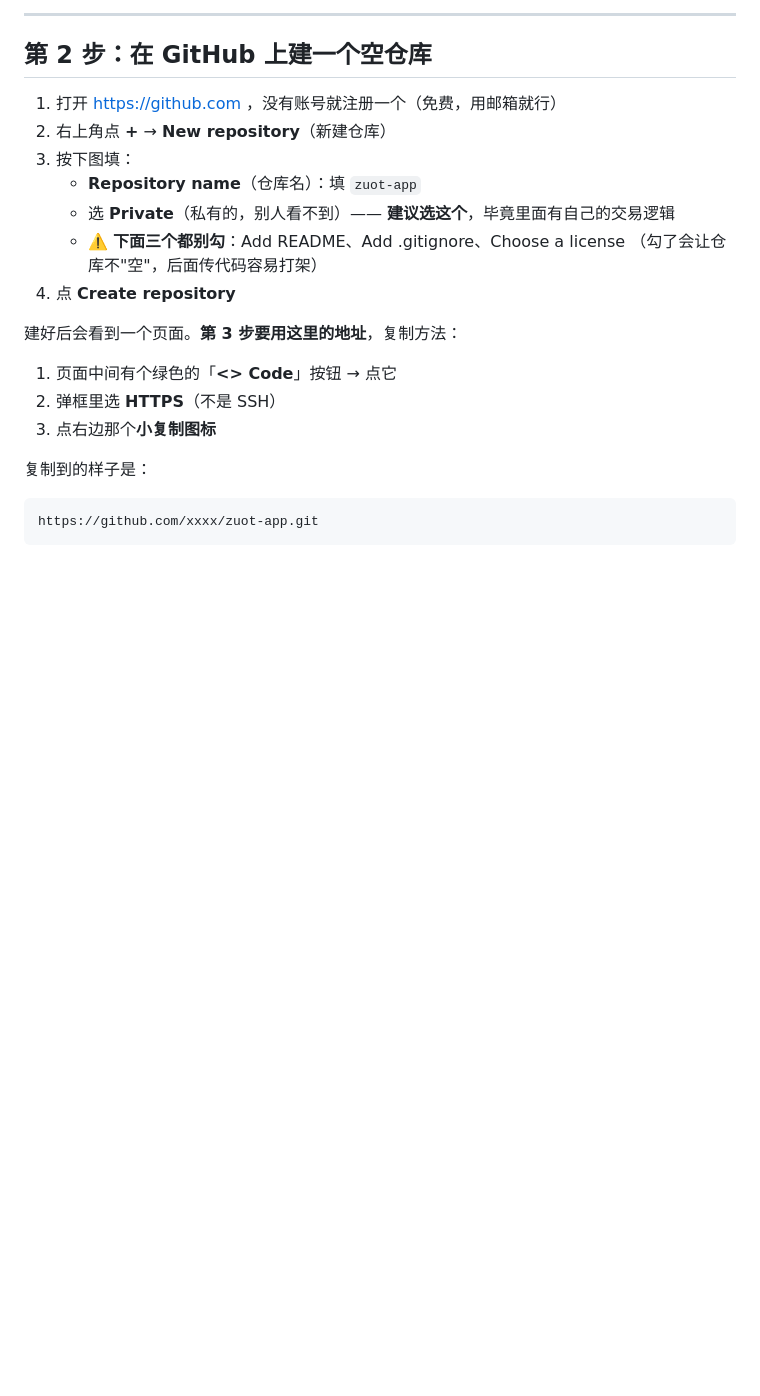
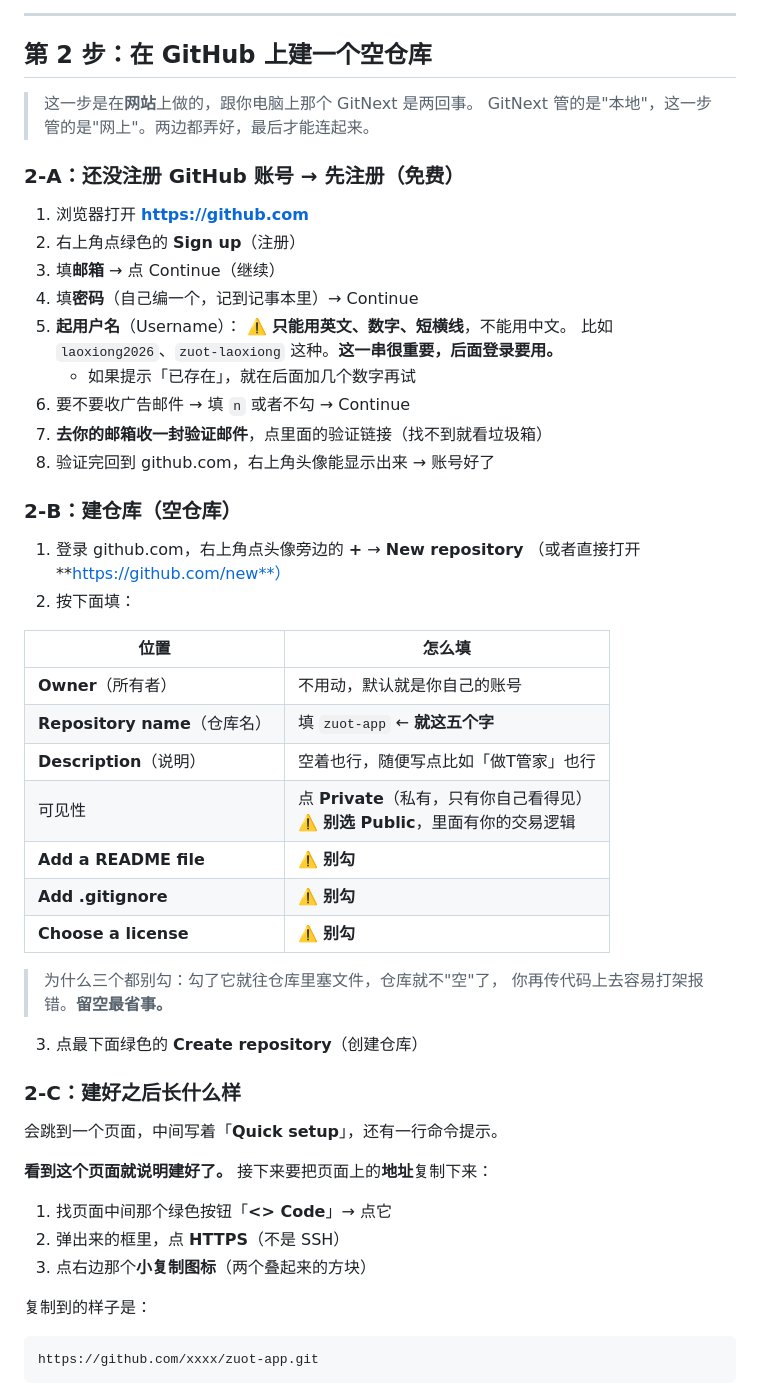
Before and after one commit to laoxiong19830816/zuot-app, a Markdown page: 代码检查操作手册.md, the part around one of its changes. GitHub-like rendering; blank space fills up the shorter version.

Commit message:
docs: 手册补 GitHub 注册账号与建仓库的零基础逐步教程

```diff
--- a/代码检查操作手册.md
+++ b/代码检查操作手册.md
@@ -52,20 +52,53 @@ git -v
 
 ## 第 2 步：在 GitHub 上建一个空仓库
 
-1. 打开 https://github.com ，没有账号就注册一个（免费，用邮箱就行）
-2. 右上角点 **+** → **New repository**（新建仓库）
-3. 按下图填：
-   - **Repository name**（仓库名）：填 `zuot-app`
-   - 选 **Private**（私有的，别人看不到）—— **建议选这个**，毕竟里面有自己的交易逻辑
-   - ⚠️ **下面三个都别勾**：Add README、Add .gitignore、Choose a license
-     （勾了会让仓库不"空"，后面传代码容易打架）
-4. 点 **Create repository**
+> 这一步是在**网站**上做的，跟你电脑上那个 GitNext 是两回事。
+> GitNext 管的是"本地"，这一步管的是"网上"。两边都弄好，最后才能连起来。
 
-建好后会看到一个页面。**第 3 步要用这里的地址**，复制方法：
+### 2-A：还没注册 GitHub 账号 → 先注册（免费）
 
-1. 页面中间有个绿色的「**<> Code**」按钮 → 点它
-2. 弹框里选 **HTTPS**（不是 SSH）
-3. 点右边那个**小复制图标**
+1. 浏览器打开 **https://github.com**
+2. 右上角点绿色的 **Sign up**（注册）
+3. 填**邮箱** → 点 Continue（继续）
+4. 填**密码**（自己编一个，记到记事本里）→ Continue
+5. **起用户名**（Username）：
+   ⚠️ **只能用英文、数字、短横线**，不能用中文。
+   比如 `laoxiong2026`、`zuot-laoxiong` 这种。**这一串很重要，后面登录要用。**
+   - 如果提示「已存在」，就在后面加几个数字再试
+6. 要不要收广告邮件 → 填 `n` 或者不勾 → Continue
+7. **去你的邮箱收一封验证邮件**，点里面的验证链接（找不到就看垃圾箱）
+8. 验证完回到 github.com，右上角头像能显示出来 → 账号好了
+
+### 2-B：建仓库（空仓库）
+
+1. 登录 github.com，右上角点头像旁边的 **+** → **New repository**
+   （或者直接打开 **https://github.com/new**）
+2. 按下面填：
+
+| 位置 | 怎么填 |
+|---|---|
+| **Owner**（所有者） | 不用动，默认就是你自己的账号 |
+| **Repository name**（仓库名） | 填 `zuot-app` ← **就这五个字** |
+| **Description**（说明） | 空着也行，随便写点比如「做T管家」也行 |
+| 可见性 | 点 **Private**（私有，只有你自己看得见）<br>⚠️ **别选 Public**，里面有你的交易逻辑 |
+| **Add a README file** | ⚠️ **别勾** |
+| **Add .gitignore** | ⚠️ **别勾** |
+| **Choose a license** | ⚠️ **别勾** |
+
+> 为什么三个都别勾：勾了它就往仓库里塞文件，仓库就不"空"了，
+> 你再传代码上去容易打架报错。**留空最省事。**
+
+3. 点最下面绿色的 **Create repository**（创建仓库）
+
+### 2-C：建好之后长什么样
+
+会跳到一个页面，中间写着「**Quick setup**」，还有一行命令提示。
+
+**看到这个页面就说明建好了。** 接下来要把页面上的**地址**复制下来：
+
+1. 找页面中间那个绿色按钮「**<> Code**」→ 点它
+2. 弹出来的框里，点 **HTTPS**（不是 SSH）
+3. 点右边那个**小复制图标**（两个叠起来的方块）
 
 复制到的样子是：
 
```
Also changed, not shown: other parts of 代码检查操作手册.md (+17 -6 lines).
